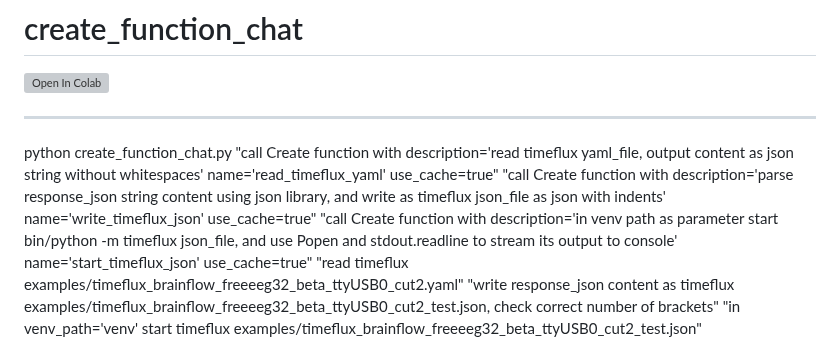
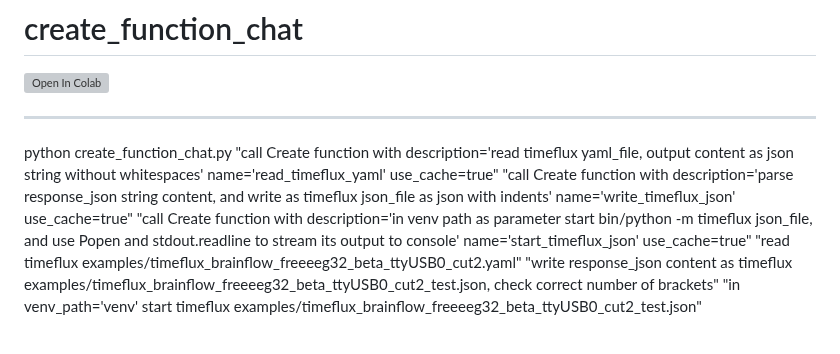
Before and after one commit to neuroidss/create_function_chat, a Markdown page: README.md, the part around the change. Rendered like a GitHub page; grey boxes are pictures that could not be loaded.

```diff
--- a/README.md
+++ b/README.md
@@ -4,7 +4,7 @@
 
 -----
 
-python create_function_chat.py "call Create function with description='read timeflux yaml_file, output content as json string without whitespaces' name='read_timeflux_yaml' use_cache=true" "call Create function with description='parse response_json string content using json library, and write as timeflux json_file as json with indents' name='write_timeflux_json' use_cache=true" "call Create function with description='in venv path as parameter start bin/python -m timeflux json_file, and use Popen and stdout.readline to stream its output to console' name='start_timeflux_json' use_cache=true" "read timeflux examples/timeflux_brainflow_freeeeg32_beta_ttyUSB0_cut2.yaml" "write response_json content as timeflux examples/timeflux_brainflow_freeeeg32_beta_ttyUSB0_cut2_test.json, check correct number of brackets" "in venv_path='venv' start timeflux examples/timeflux_brainflow_freeeeg32_beta_ttyUSB0_cut2_test.json"
+python create_function_chat.py "call Create function with description='read timeflux yaml_file, output content as json string without whitespaces' name='read_timeflux_yaml' use_cache=true" "call Create function with description='parse response_json string content, and write as timeflux json_file as json with indents' name='write_timeflux_json' use_cache=true" "call Create function with description='in venv path as parameter start bin/python -m timeflux json_file, and use Popen and stdout.readline to stream its output to console' name='start_timeflux_json' use_cache=true" "read timeflux examples/timeflux_brainflow_freeeeg32_beta_ttyUSB0_cut2.yaml" "write response_json content as timeflux examples/timeflux_brainflow_freeeeg32_beta_ttyUSB0_cut2_test.json, check correct number of brackets" "in venv_path='venv' start timeflux examples/timeflux_brainflow_freeeeg32_beta_ttyUSB0_cut2_test.json"
 
 ![yaml to json to timeflux](https://github.com/neuroidss/create_function_chat/blob/main/Screenshot%20from%202024-08-17%2019-39-46.png)
 
```
